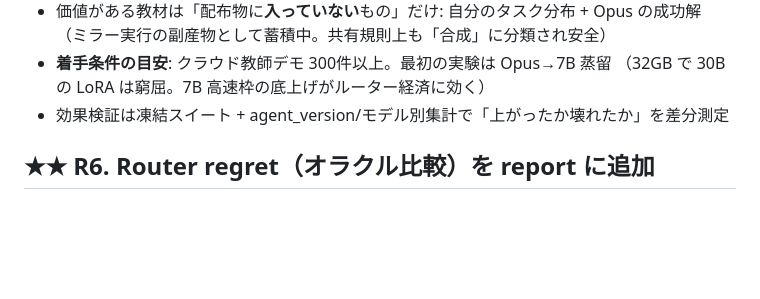
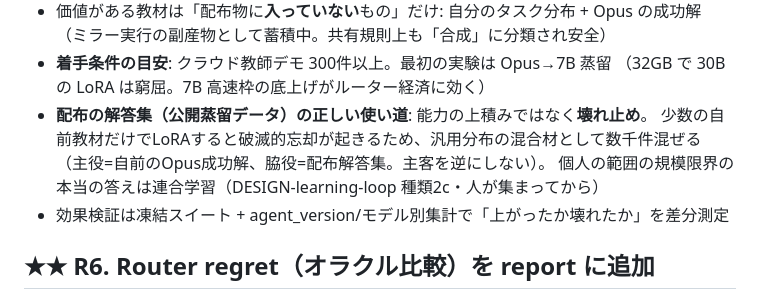
Before and after one commit to technobibi/master-llm, a Markdown page: docs/RESEARCH-BACKLOG.md, the part around the change. GitHub-like rendering; blank space fills up the shorter version.

Commit message:
R5補記: 配布解答集は壊れ止めの混合材（主役は自前Opus成功解）、規模限界の解は連合学習
Co-Authored-By: Claude Fable 5 <noreply@anthropic.com>

```diff
--- a/docs/RESEARCH-BACKLOG.md
+++ b/docs/RESEARCH-BACKLOG.md
@@ -64,6 +64,10 @@ M5 Air 32GB で LoRA は現実的。nanoGPT に行く前の学習ステップと
   （ミラー実行の副産物として蓄積中。共有規則上も「合成」に分類され安全）
 - **着手条件の目安**: クラウド教師デモ 300件以上。最初の実験は Opus→7B 蒸留
   （32GB で 30B の LoRA は窮屈。7B 高速枠の底上げがルーター経済に効く）
+- **配布の解答集（公開蒸留データ）の正しい使い道**: 能力の上積みではなく**壊れ止め**。
+  少数の自前教材だけでLoRAすると破滅的忘却が起きるため、汎用分布の混合材として数千件混ぜる
+  （主役=自前のOpus成功解、脇役=配布解答集。主客を逆にしない）。
+  個人の範囲の規模限界の本当の答えは連合学習（DESIGN-learning-loop 種類2c・人が集まってから）
 - 効果検証は凍結スイート + agent_version/モデル別集計で「上がったか壊れたか」を差分測定
 
 ## ★★ R6. Router regret（オラクル比較）を report に追加
```
